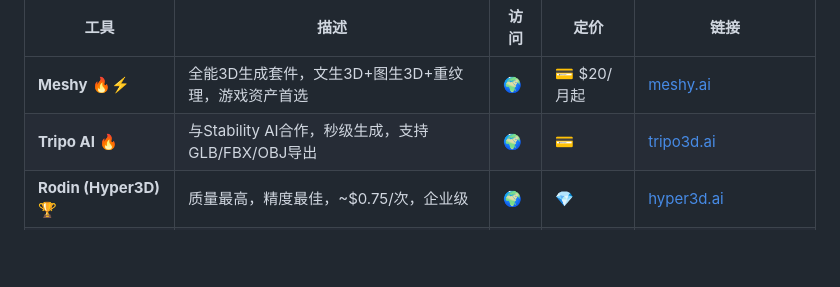
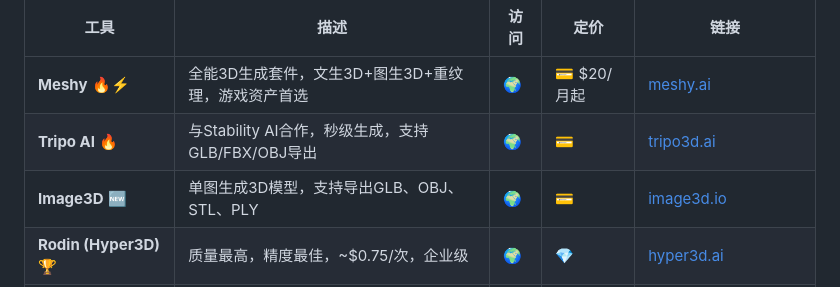
Before and after one commit to Digidai/awesome-AI, a Markdown page: README.md, the part around the change. Rendered like a GitHub page; blank space fills up the shorter version.

```diff
--- a/README.md
+++ b/README.md
@@ -286,6 +286,7 @@
 | ---------------------- | ------------------------------------ | ---- | --------- | ---------------------------------------------- |
 | **Meshy** 🔥⚡          | 全能3D生成套件，文生3D+图生3D+重纹理，游戏资产首选        | 🌍   | 💳 $20/月起 | [meshy.ai](https://www.meshy.ai/)              |
 | **Tripo AI** 🔥        | 与Stability AI合作，秒级生成，支持GLB/FBX/OBJ导出 | 🌍   | 💳        | [tripo3d.ai](https://www.tripo3d.ai/)          |
+| **Image3D** 🆕         | 单图生成3D模型，支持导出GLB、OBJ、STL、PLY          | 🌍   | 💳        | [image3d.io](https://image3d.io/)              |
 | **Rodin (Hyper3D)** 🏆 | 质量最高，精度最佳，~$0.75/次，企业级               | 🌍   | 💎        | [hyper3d.ai](https://hyper3d.ai/)              |
 | **Luma Genie**         | 快速文生3D，全四边面网格，Discord/iOS/Web        | 🌍   | 💳        | [lumalabs.ai/genie](https://lumalabs.ai/genie) |
 | **Spline AI** 🆕       | 3D设计工具+AI生成，Web端操作                   | 🌍   | 💳        | [spline.design](https://spline.design/)        |
```
Also changed, not shown: README-EN.md (+1 -0 lines).
